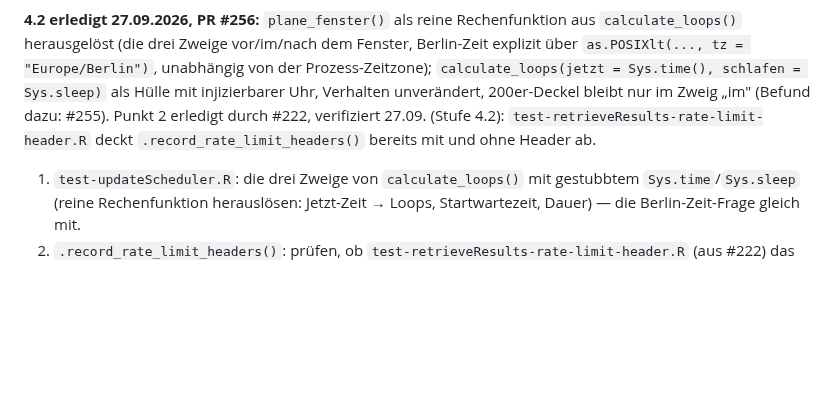
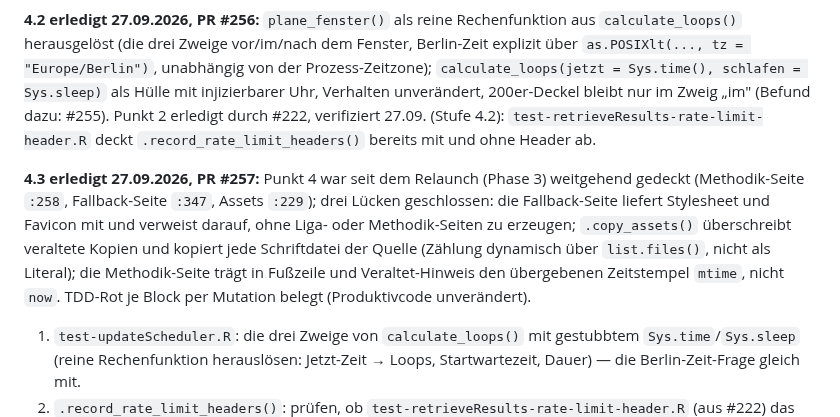
Before and after one commit to chrisschwer/League-Simulator-Update, a Markdown page: docs/plans/2026-09-15-testsuite-umbau-und-folgeschritte.md, the part around the change. GitHub-like rendering; blank space fills up the shorter version.

Commit message:
docs(#212): PR-Nummer von Stufe 4.3 im Plan; README
Stufe 4.3 (PR #257) im Plan als erledigt markiert, Befund und die drei
geschlossenen Luecken festgehalten. README-Zeile fuer
test-generate_static_site.R auf die neue Blockzahl (64, +3) gebracht.

Co-Authored-By: Claude Sonnet 5 <noreply@anthropic.com>

```diff
--- a/docs/plans/2026-09-15-testsuite-umbau-und-folgeschritte.md
+++ b/docs/plans/2026-09-15-testsuite-umbau-und-folgeschritte.md
@@ -652,6 +652,13 @@ Prozess-Zeitzone); `calculate_loops(jetzt = Sys.time(), schlafen = Sys.sleep)` a
 unverändert, 200er-Deckel bleibt nur im Zweig „im" (Befund dazu: #255). Punkt 2 erledigt durch #222, verifiziert 27.09.
 (Stufe 4.2): `test-retrieveResults-rate-limit-header.R` deckt `.record_rate_limit_headers()` bereits mit und ohne Header ab.
 
+**4.3 erledigt 27.09.2026, PR #257:** Punkt 4 war seit dem Relaunch (Phase 3) weitgehend gedeckt (Methodik-Seite `:258`,
+Fallback-Seite `:347`, Assets `:229`); drei Lücken geschlossen: die Fallback-Seite liefert Stylesheet und Favicon mit und
+verweist darauf, ohne Liga- oder Methodik-Seiten zu erzeugen; `.copy_assets()` überschreibt veraltete Kopien und kopiert
+jede Schriftdatei der Quelle (Zählung dynamisch über `list.files()`, nicht als Literal); die Methodik-Seite trägt in
+Fußzeile und Veraltet-Hinweis den übergebenen Zeitstempel `mtime`, nicht `now`. TDD-Rot je Block per Mutation belegt
+(Produktivcode unverändert).
+
 1. `test-updateScheduler.R`: die drei Zweige von `calculate_loops()` mit gestubbtem `Sys.time`/`Sys.sleep` (reine Rechenfunktion herauslösen: Jetzt-Zeit → Loops, Startwartezeit, Dauer) — die Berlin-Zeit-Frage gleich mit.
 2. `.record_rate_limit_headers()`: prüfen, ob `test-retrieveResults-rate-limit-header.R` (aus #222) das schon abdeckt; nur Lücken schließen.
 3. Client-JS — **entschieden 25.09.: Node + jsdom mit Syntaxprüfung, Skripte bleiben inline.**
```
Also changed, not shown: 1 other file.
